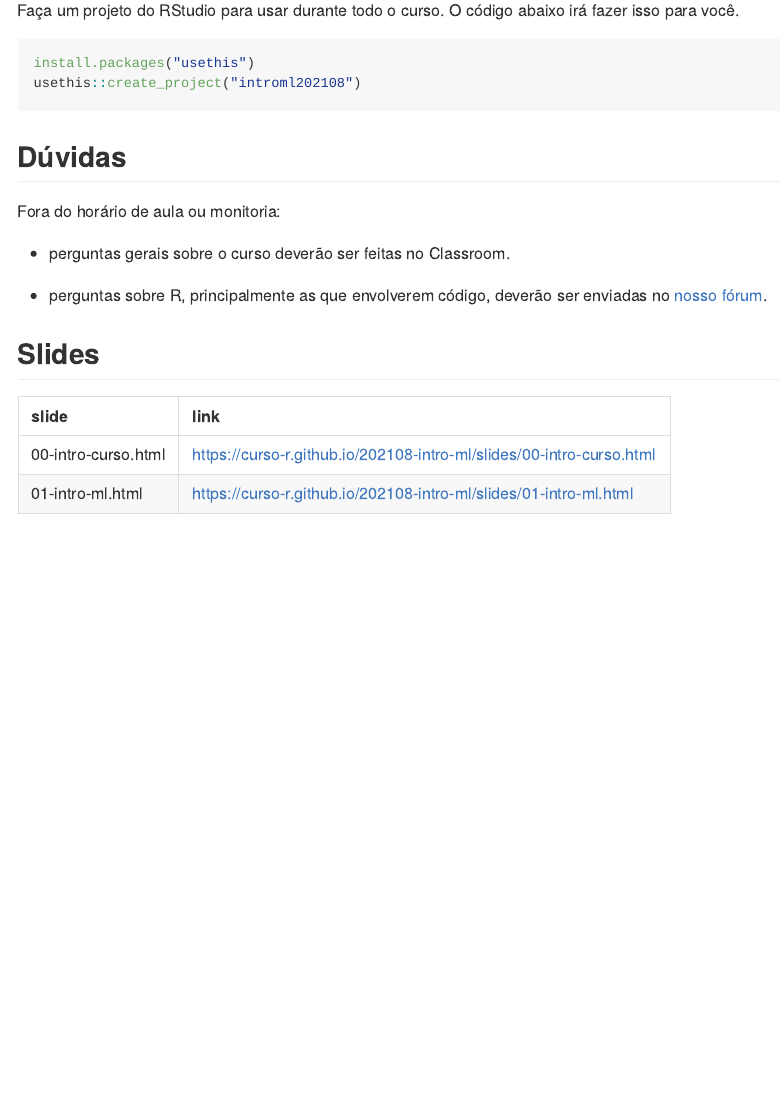
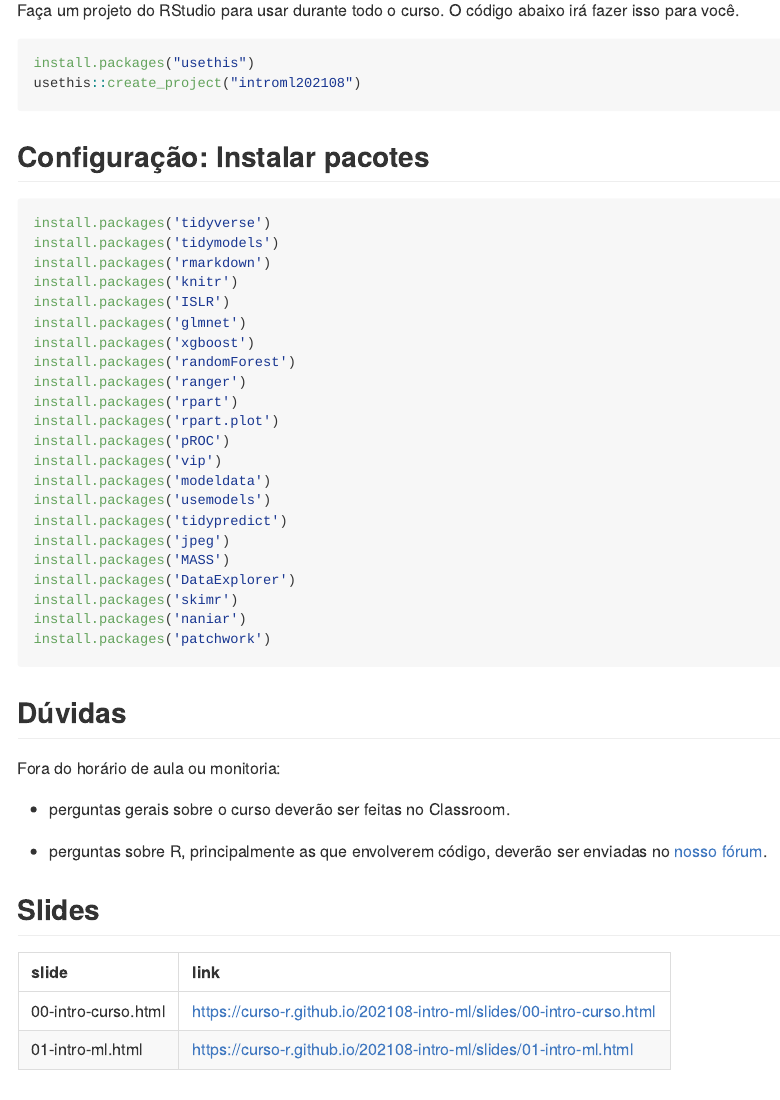
Before and after one commit to curso-r/202108-intro-ml, an R Markdown document (README.rmd): the page in a window 1100 px wide, from 90 px down. The pictures show the output file README.md that the author committed with the source, drawn offline in the style of GitHub.

Commit message:
lista de pacotes no readme

````diff
--- a/README.rmd
+++ b/README.rmd
@@ -21,6 +21,34 @@ Faça um projeto do RStudio para usar durante todo o curso. O código abaixo ir
 install.packages("usethis")
 usethis::create_project("introml202108")
 ```
+
+## Configuração: Instalar pacotes
+
+```{r, eval=FALSE, echo = TRUE}
+install.packages('tidyverse')
+install.packages('tidymodels')
+install.packages('rmarkdown')
+install.packages('knitr')
+install.packages('ISLR')
+install.packages('glmnet')
+install.packages('xgboost')
+install.packages('randomForest')
+install.packages('ranger')
+install.packages('rpart')
+install.packages('rpart.plot')
+install.packages('pROC')
+install.packages('vip')
+install.packages('modeldata')
+install.packages('usemodels')
+install.packages('tidypredict')
+install.packages('jpeg')
+install.packages('MASS')
+install.packages('DataExplorer')
+install.packages('skimr')
+install.packages('naniar')
+install.packages('patchwork')
+```
+
 
 ## Dúvidas
 
````
Also changed, not shown: README.md.
